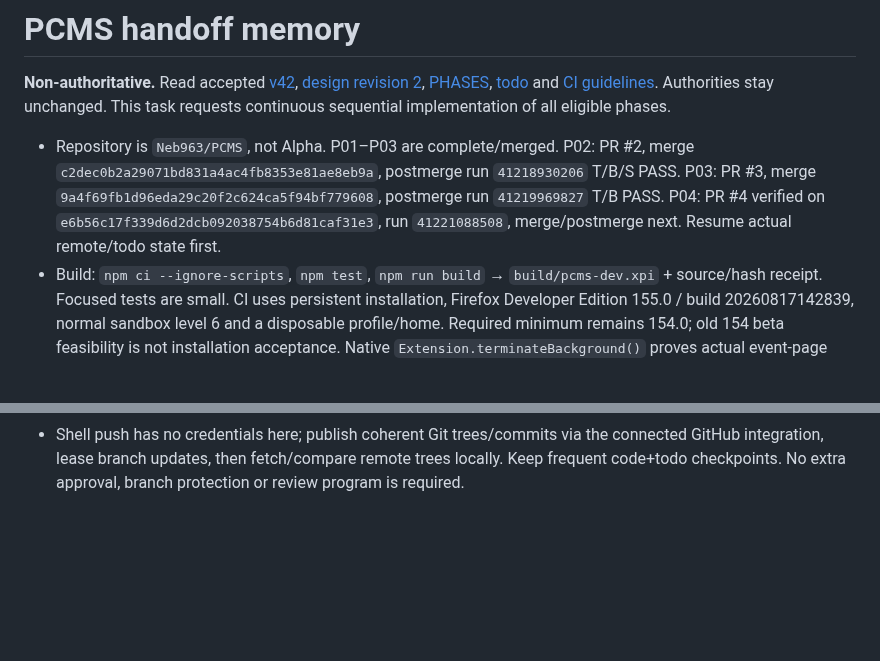
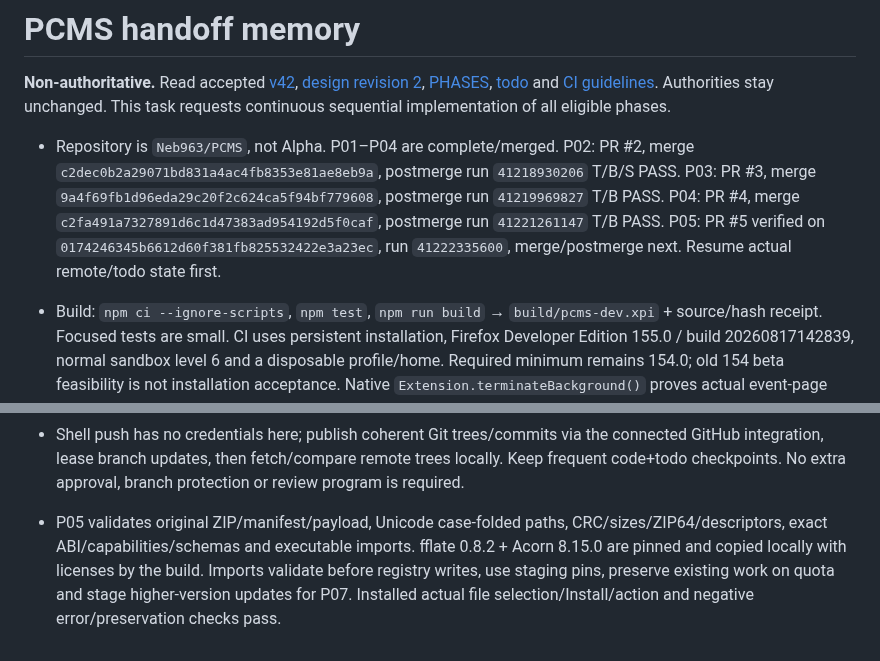
Before and after one commit to Neb963/PCMS, a Markdown page: memory.md, 2 parts joined by grey strips. GitHub-like rendering; blank space fills up the shorter version.

Commit message:
docs: record verified P05 ZIP installation and preservation evidence

```diff
--- a/memory.md
+++ b/memory.md
@@ -2,7 +2,7 @@
 
 **Non-authoritative.** Read accepted [v42](spec/PCMS-Working-Draft-v42.md), [design revision 2](architecture/design.md), [PHASES](PHASES.md), [todo](todo.md) and [CI guidelines](CI-GUIDELINES.md). Authorities stay unchanged. This task requests continuous sequential implementation of all eligible phases.
 
-- Repository is `Neb963/PCMS`, not Alpha. P01–P03 are complete/merged. P02: PR #2, merge `c2dec0b2a29071bd831a4ac4fb8353e81ae8eb9a`, postmerge run `41218930206` T/B/S PASS. P03: PR #3, merge `9a4f69fb1d96eda29c20f2c624ca5f94bf779608`, postmerge run `41219969827` T/B PASS. P04: PR #4 verified on `e6b56c17f339d6d2dcb092038754b6d81caf31e3`, run `41221088508`, merge/postmerge next. Resume actual remote/todo state first.
+- Repository is `Neb963/PCMS`, not Alpha. P01–P04 are complete/merged. P02: PR #2, merge `c2dec0b2a29071bd831a4ac4fb8353e81ae8eb9a`, postmerge run `41218930206` T/B/S PASS. P03: PR #3, merge `9a4f69fb1d96eda29c20f2c624ca5f94bf779608`, postmerge run `41219969827` T/B PASS. P04: PR #4, merge `c2fa491a7327891d6c1d47383ad954192d5f0caf`, postmerge run `41221261147` T/B PASS. P05: PR #5 verified on `0174246345b6612d60f381fb825532422e3a23ec`, run `41222335600`, merge/postmerge next. Resume actual remote/todo state first.
 - Build: `npm ci --ignore-scripts`, `npm test`, `npm run build` → `build/pcms-dev.xpi` + source/hash receipt. Focused tests are small. CI uses persistent installation, Firefox Developer Edition 155.0 / build 20260817142839, normal sandbox level 6 and a disposable profile/home. Required minimum remains 154.0; old 154 beta feasibility is not installation acceptance. Native `Extension.terminateBackground()` proves actual event-page shutdown. Do not repeat unchanged historical journeys.
 - P01 donor-first packaged host, retained Gecko ID `persona-route-manager@local`, exact donor pin `9995f6eadfa54be6cc0001f4e04f2a2d9b9401bf` and Alpha reuse `c5b23b77f50db7ffe50e2ef705a8bf0b5879e36e`. Original vendor bytes/provenance/attribution stay intact. Dedicated clean profile only; preserve Alpha and existing native protocol/allowlist. Separate profiles share the daemon. No competing route mutations or Direct fallback.
 - One `pcms-core` IndexedDB holds versioned records, atomic events, stable MVCC paging, chunked source/manifest closure, credential isolation and capture pins. Source pins protect construction until references commit. Core RPC exposes projections, never raw tokens/checkpoints. Realm-independent byte checks are necessary for installed/cold Firefox (learned.md).
@@ -13,3 +13,5 @@
 - Completed donor/41-test, generic userScripts/CSP/lifecycle, small archive/remap/Downloads feasibility and user-run DEVELOP transport probes are existing evidence. Do not rerun them. DEVELOP probe `local-mvvnba4i` starts with LOG_RESET and does not prove AI quality, terminal success, PCMS Finish or restart continuity. PCMS owns in-editor Finish; keep the same protected chat/tab. Backup excludes whole AI/site workspace and native OS private config.
 - Seven modules ship enabled in the final candidate. Global Pause preserves enabled Journal/Backup; Disable stops that module. Core records always. Defaults remain Journal 30m, Backup 6h, retention 90d, Refresher 24h eligible Active / 72h wall Sleep. Backup P28–P34 precedes Refresher P35–P38. Core Downloads is independent of Journal. P20 WAIT_CREATOR takes no Deployer writer claim.
 - Shell push has no credentials here; publish coherent Git trees/commits via the connected GitHub integration, lease branch updates, then fetch/compare remote trees locally. Keep frequent code+todo checkpoints. No extra approval, branch protection or review program is required.
+
+- P05 validates original ZIP/manifest/payload, Unicode case-folded paths, CRC/sizes/ZIP64/descriptors, exact ABI/capabilities/schemas and executable imports. fflate 0.8.2 + Acorn 8.15.0 are pinned and copied locally with licenses by the build. Imports validate before registry writes, use staging pins, preserve existing work on quota and stage higher-version updates for P07. Installed actual file selection/Install/action and negative error/preservation checks pass.
```
Also changed, not shown: learned.md (+2 -0 lines), todo.md (+5 -3 lines).
